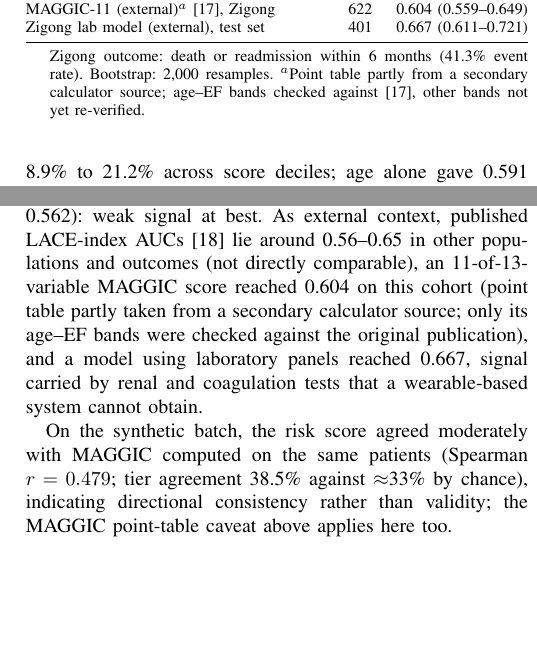
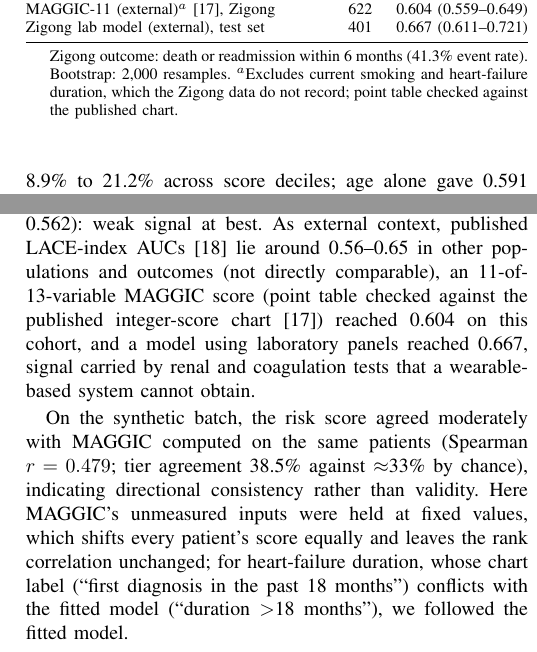
Before and after one commit to Mrunmayi019/M2K-HF-PULSE, a LaTeX paper (paper/main.tex): two parts of the columns of page 12 of 14, joined at a grey line, cut so that both start at the same text, the shorter picture padded with empty space. Compiled offline with pdfLaTeX; a missing font is replaced by an installed copy or a similar font; a LaTeX package or settings file that is missing is left out.

Commit message:
Paper: MAGGIC point table is now verified (#19)
Replaces the secondary-source caveat with the check against Pocock et al.
2013 Figure 2, notes the HF-duration label conflict and the reading used,
and states which two items MAGGIC-11 excludes on Zigong.

```diff
--- a/paper/main.tex
+++ b/paper/main.tex
@@ -653,7 +653,7 @@ For two patients from a ballistocardiography dataset with echocardiographic volu
 \end{table}
 
 \subsection{Real-outcome tests}
-Two real cohorts lack the 21-day wearable window and EF needed to run the whole twin, so only components with a non-fabricated input path were tested (Fig.~\ref{fig:auc}, Table~\ref{tab:auc}). The baseline-deficit term is a function of starting MAP alone; applied to measured first-24-hour MAP in 17,129 MIMIC-IV HF ICU admissions, it predicted in-hospital mortality with AUC 0.596 (95\% CI 0.585--0.608), with mortality rising from 8.9\% to 21.2\% across score deciles; age alone gave 0.591 (0.579--0.602) on the same admissions. This shows that low admission MAP carries modest prognostic information in an ICU population, about as much as age; it is not a test of the twin, which was not run on these patients. On the Zigong cohort \cite{zhang2021zigong} (6-month death or readmission), the same term reached 0.548 (0.525--0.573) on all 2,001 cleaned admissions but 0.533 (0.490--0.575) on the 625 complete cases, and a clinical-only variant of the scenario model 0.517 (0.473--0.562): weak signal at best. As external context, published LACE-index AUCs \cite{vanwalraven2010lace} lie around 0.56--0.65 in other populations and outcomes (not directly comparable), an 11-of-13-variable MAGGIC score reached 0.604 on this cohort (point table partly taken from a secondary calculator source; only its age--EF bands were checked against the original publication), and a model using laboratory panels reached 0.667, signal carried by renal and coagulation tests that a wearable-based system cannot obtain.
+Two real cohorts lack the 21-day wearable window and EF needed to run the whole twin, so only components with a non-fabricated input path were tested (Fig.~\ref{fig:auc}, Table~\ref{tab:auc}). The baseline-deficit term is a function of starting MAP alone; applied to measured first-24-hour MAP in 17,129 MIMIC-IV HF ICU admissions, it predicted in-hospital mortality with AUC 0.596 (95\% CI 0.585--0.608), with mortality rising from 8.9\% to 21.2\% across score deciles; age alone gave 0.591 (0.579--0.602) on the same admissions. This shows that low admission MAP carries modest prognostic information in an ICU population, about as much as age; it is not a test of the twin, which was not run on these patients. On the Zigong cohort \cite{zhang2021zigong} (6-month death or readmission), the same term reached 0.548 (0.525--0.573) on all 2,001 cleaned admissions but 0.533 (0.490--0.575) on the 625 complete cases, and a clinical-only variant of the scenario model 0.517 (0.473--0.562): weak signal at best. As external context, published LACE-index AUCs \cite{vanwalraven2010lace} lie around 0.56--0.65 in other populations and outcomes (not directly comparable), an 11-of-13-variable MAGGIC score (point table checked against the published integer-score chart \cite{pocock2013maggic}) reached 0.604 on this cohort, and a model using laboratory panels reached 0.667, signal carried by renal and coagulation tests that a wearable-based system cannot obtain.
 
 \begin{figure}[!t]
 \centering
@@ -682,12 +682,12 @@ Zigong lab model (external), test set & 401 & 0.667 (0.611--0.721) \\
 \bottomrule
 \end{tabularx}
 \begin{tablenotes}\footnotesize
-\item Zigong outcome: death or readmission within 6 months (41.3\% event rate). Bootstrap: 2,000 resamples. $^{a}$Point table partly from a secondary calculator source; age--EF bands checked against \cite{pocock2013maggic}, other bands not yet re-verified.
+\item Zigong outcome: death or readmission within 6 months (41.3\% event rate). Bootstrap: 2,000 resamples. $^{a}$Excludes current smoking and heart-failure duration, which the Zigong data do not record; point table checked against the published chart.
 \end{tablenotes}
 \end{threeparttable}
 \end{table}
 
-On the synthetic batch, the risk score agreed moderately with MAGGIC computed on the same patients (Spearman $r=0.479$; tier agreement 38.5\% against $\approx$33\% by chance), indicating directional consistency rather than validity; the MAGGIC point-table caveat above applies here too.
+On the synthetic batch, the risk score agreed moderately with MAGGIC computed on the same patients (Spearman $r=0.479$; tier agreement 38.5\% against $\approx$33\% by chance), indicating directional consistency rather than validity. Here MAGGIC's unmeasured inputs were held at fixed values, which shifts every patient's score equally and leaves the rank correlation unchanged; for heart-failure duration, whose chart label (``first diagnosis in the past 18 months'') conflicts with the fitted model (``duration $>$18 months''), we followed the fitted model.
 
 %=====================================================================
 \section{Discussion}\label{sec:discussion}
```
